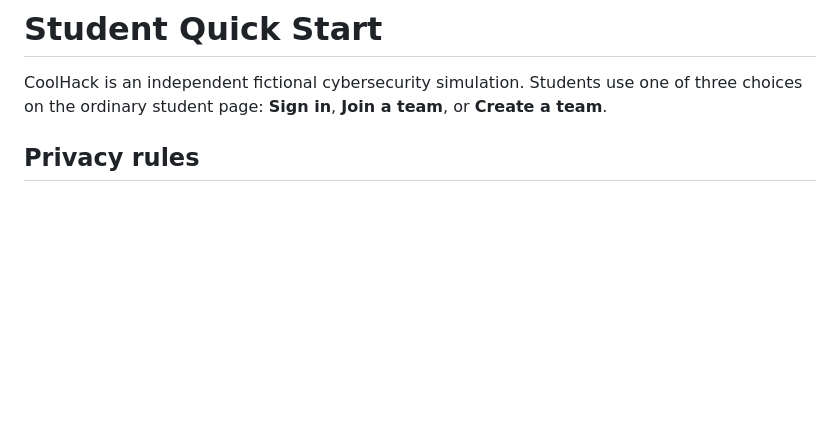
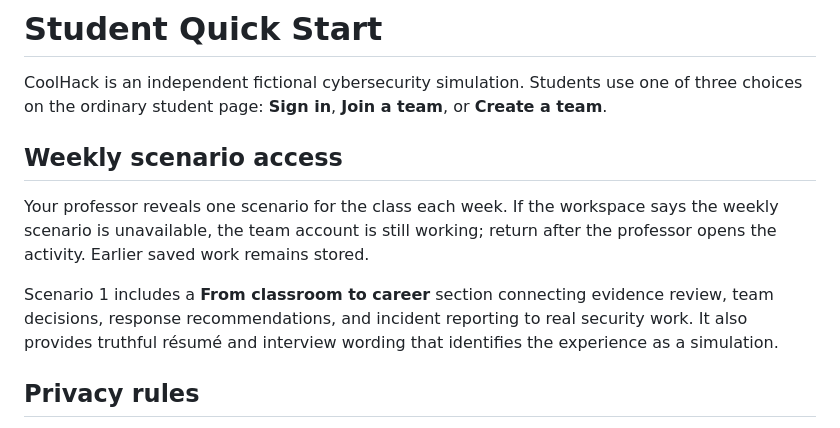
Before and after one commit to emilyemo/coolhack-cyber-academy, a Markdown page: docs/STUDENT_GUIDE.md, the part around the change. GitHub-like rendering; blank space fills up the shorter version.

Commit message:
Add weekly scenario controls: docs/STUDENT_GUIDE.md

```diff
--- a/docs/STUDENT_GUIDE.md
+++ b/docs/STUDENT_GUIDE.md
@@ -3,6 +3,18 @@
 CoolHack is an independent fictional cybersecurity simulation. Students use one
 of three choices on the ordinary student page: **Sign in**, **Join a team**, or
 **Create a team**.
+
+## Weekly scenario access
+
+Your professor reveals one scenario for the class each week. If the workspace
+says the weekly scenario is unavailable, the team account is still working;
+return after the professor opens the activity. Earlier saved work remains
+stored.
+
+Scenario 1 includes a **From classroom to career** section connecting evidence
+review, team decisions, response recommendations, and incident reporting to
+real security work. It also provides truthful résumé and interview wording that
+identifies the experience as a simulation.
 
 ## Privacy rules
 
```
